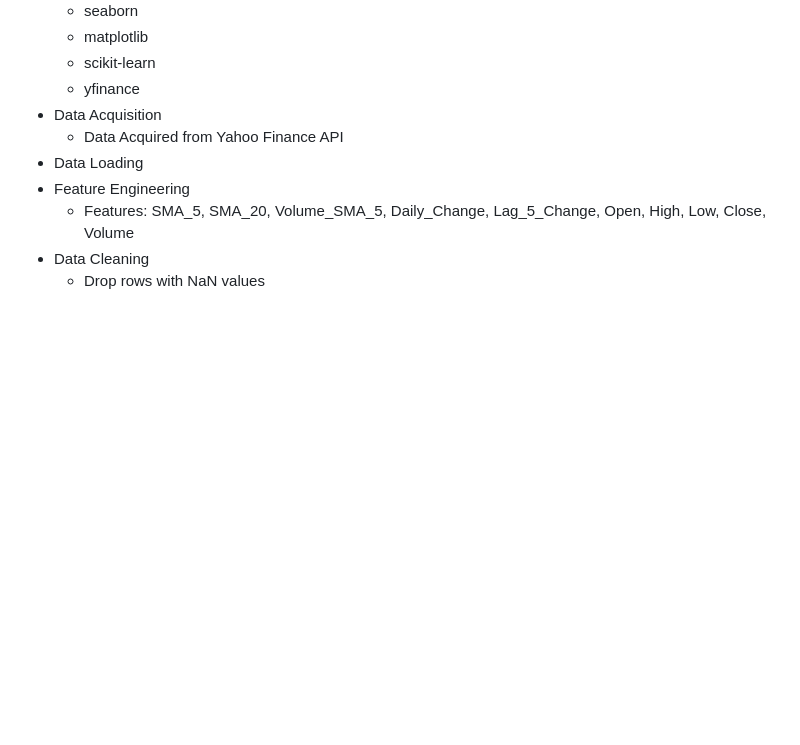
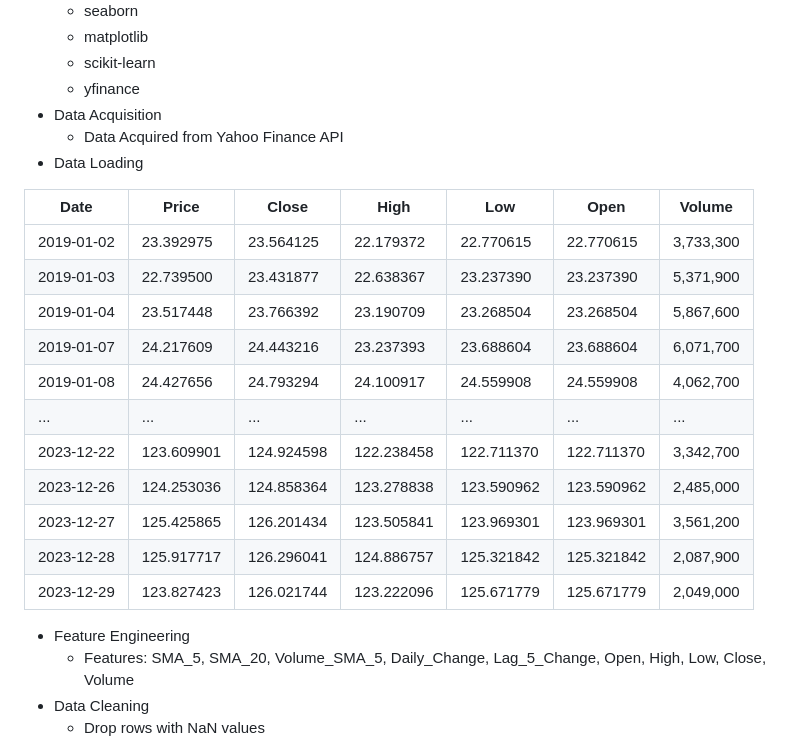
Before and after one commit to charlesakinnurun/blackstone-stock, a Markdown page: README.md, the part around the change. GitHub-like rendering; blank space fills up the shorter version.

Commit message:
tweak: added stock data table to README

```diff
--- a/README.md
+++ b/README.md
@@ -13,6 +13,22 @@
 - Data Acquisition
     - Data Acquired from Yahoo Finance API
 - Data Loading
+
+| Date       | Price      | Close      | High       | Low        | Open       | Volume   |
+|------------|------------|------------|------------|------------|------------|----------|
+| 2019-01-02 | 23.392975  | 23.564125  | 22.179372  | 22.770615  | 22.770615  | 3,733,300 |
+| 2019-01-03 | 22.739500  | 23.431877  | 22.638367  | 23.237390  | 23.237390  | 5,371,900 |
+| 2019-01-04 | 23.517448  | 23.766392  | 23.190709  | 23.268504  | 23.268504  | 5,867,600 |
+| 2019-01-07 | 24.217609  | 24.443216  | 23.237393  | 23.688604  | 23.688604  | 6,071,700 |
+| 2019-01-08 | 24.427656  | 24.793294  | 24.100917  | 24.559908  | 24.559908  | 4,062,700 |
+| ...        | ...        | ...        | ...        | ...        | ...        | ...      |
+| 2023-12-22 | 123.609901 | 124.924598 | 122.238458 | 122.711370 | 122.711370 | 3,342,700 |
+| 2023-12-26 | 124.253036 | 124.858364 | 123.278838 | 123.590962 | 123.590962 | 2,485,000 |
+| 2023-12-27 | 125.425865 | 126.201434 | 123.505841 | 123.969301 | 123.969301 | 3,561,200 |
+| 2023-12-28 | 125.917717 | 126.296041 | 124.886757 | 125.321842 | 125.321842 | 2,087,900 |
+| 2023-12-29 | 123.827423 | 126.021744 | 123.222096 | 125.671779 | 125.671779 | 2,049,000 |
+
+
 - Feature Engineering
     - Features: SMA_5, SMA_20, Volume_SMA_5, Daily_Change, Lag_5_Change, Open, High, Low, Close, Volume
 - Data Cleaning
```
